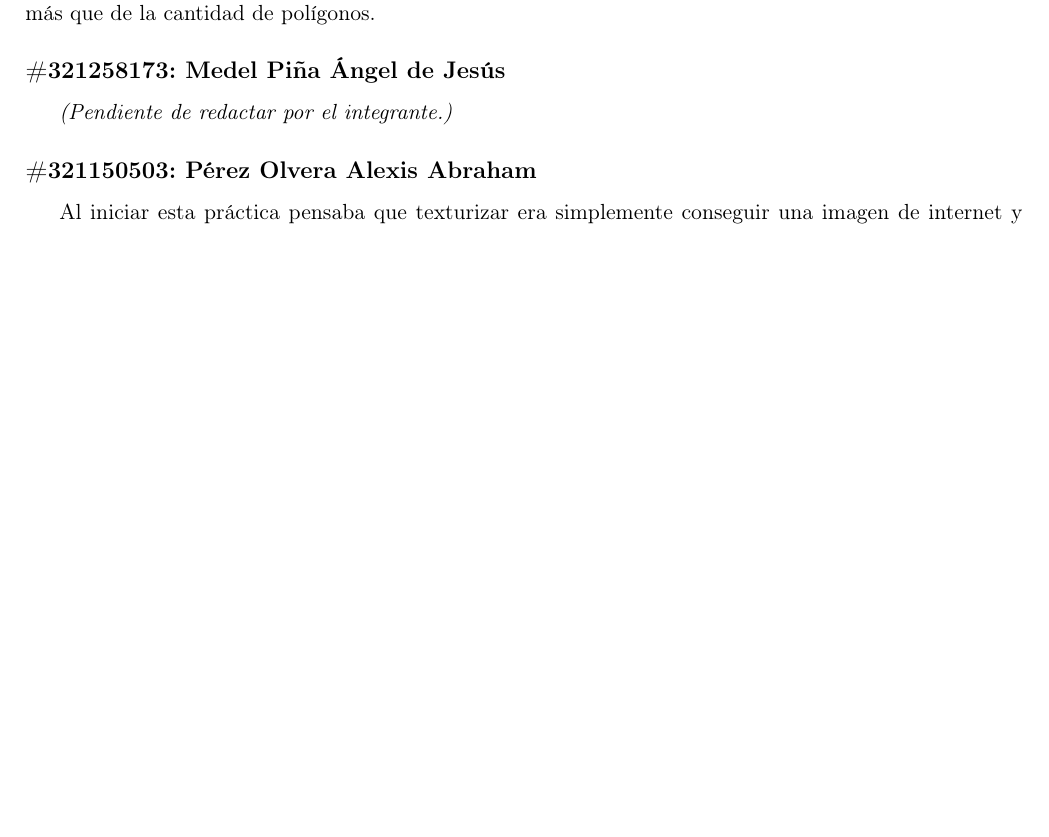
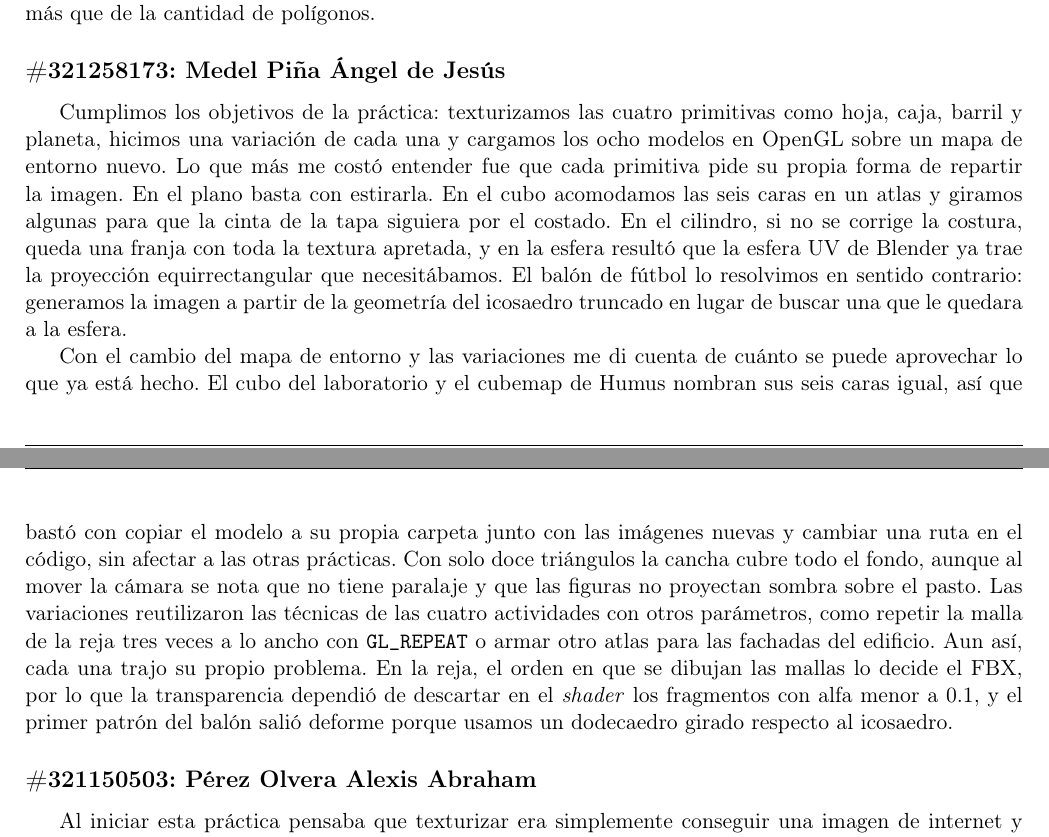
Before and after one commit to Alexisvop/PLabCompu, a LaTeX paper (Practicas/P6/main.tex, which reads Practicas/P6/secciones/5_Conclusiones.tex): part of page 27 of 30 before the commit and two parts of pages 27 and 28 of 30 after it, the two joined at a grey line, cut so that both start at the same text, the shorter picture padded with empty space. Compiled offline with pdfLaTeX.

Commit message:
mi conclusión (#23)

```diff
--- a/Practicas/P6/secciones/5_Conclusiones.tex
+++ b/Practicas/P6/secciones/5_Conclusiones.tex
@@ -23,8 +23,11 @@ Lo que más me sorprendió fue la caja que apareció en el lugar equivocado. En
 De la Actividad 5 me quedo con lo mucho que cambia una escena el fondo. Con el lago original las figuras parecían flotar frente a un paisaje que no tenía nada que ver con ellas, y con la cancha de Humus el pasto del fondo continúa el piso donde están, de modo que el balón y la reja parecen estar en su lugar. También aprendí que un cubemap son solo seis fotos con una convención de nombres, y que gracias a esa convención pudimos cambiar el fondo sin tocar el modelo del cubo. Considero que los objetivos se cumplieron, y me queda claro que en el proyecto final gran parte del realismo va a depender de las texturas más que de la cantidad de polígonos.
 
 \subsection*{\#321258173: Medel Piña Ángel de Jesús}
-% Redactar la conclusión individual del alumno aquí:
-\textit{(Pendiente de redactar por el integrante.)}
+Cumplimos los objetivos de la práctica: texturizamos las cuatro primitivas como hoja, caja, barril y planeta, hicimos una variación de cada una y cargamos los ocho modelos en OpenGL sobre un mapa de entorno nuevo. Lo que más me costó entender fue que cada primitiva pide su propia forma de repartir la imagen. En el plano basta con estirarla. En el cubo acomodamos las seis caras en un atlas y giramos algunas para que la cinta de la tapa siguiera por el costado. En el cilindro, si no se corrige la costura, queda una franja con toda la textura apretada, y en la esfera resultó que la esfera UV de Blender ya trae la proyección equirrectangular que necesitábamos. El balón de fútbol lo resolvimos en sentido contrario: generamos la imagen a partir de la geometría del icosaedro truncado en lugar de buscar una que le quedara a la esfera.
+
+Con el cambio del mapa de entorno y las variaciones me di cuenta de cuánto se puede aprovechar lo que ya está hecho. El cubo del laboratorio y el cubemap de Humus nombran sus seis caras igual, así que bastó con copiar el modelo a su propia carpeta junto con las imágenes nuevas y cambiar una ruta en el código, sin afectar a las otras prácticas. Con solo doce triángulos la cancha cubre todo el fondo, aunque al mover la cámara se nota que no tiene paralaje y que las figuras no proyectan sombra sobre el pasto. Las variaciones reutilizaron las técnicas de las cuatro actividades con otros parámetros, como repetir la malla de la reja tres veces a lo ancho con \texttt{GL\_REPEAT} o armar otro atlas para las fachadas del edificio. Aun así, cada una trajo su propio problema. En la reja, el orden en que se dibujan las mallas lo decide el FBX, por lo que la transparencia dependió de descartar en el \textit{shader} los fragmentos con alfa menor a 0.1, y el primer patrón del balón salió deforme porque usamos un dodecaedro girado respecto al icosaedro.
+
+
 
 \subsection*{\#321150503: Pérez Olvera Alexis Abraham}
 Al iniciar esta práctica pensaba que texturizar era simplemente conseguir una imagen de internet y pegarla encima de un modelo 3D, pero rápidamente me di cuenta de que es un proceso mucho más técnico y analítico. Aprendí que el verdadero trabajo está en comprender cómo se mapean las coordenadas UV $(u, v)$ en cada tipo de geometría. No es lo mismo texturizar un plano donde la proyección es directa, que trabajar con un cubo donde tuvimos que diseñar un atlas para distribuir cada cara y cuidar que elementos como las cintas de la caja coincidieran, o con un cilindro y una esfera, donde el reto principal fue entender cómo desenrollar la superficie sin que aparecieran costuras visibles o deformaciones extrañas en los polos.
```
